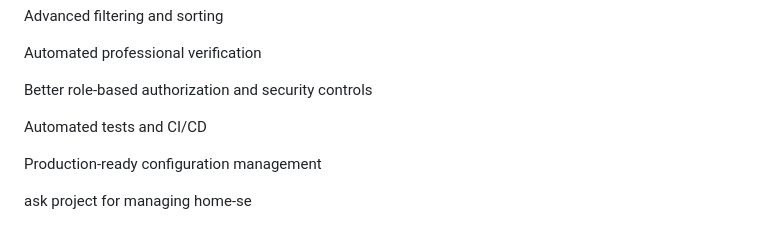
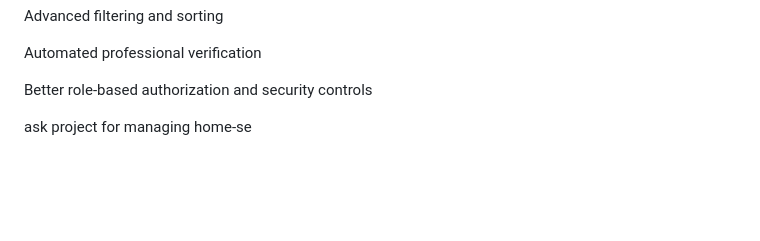
Before and after one commit to Fal2365/qwix-new, a Markdown page: README.md, the part around the change. Rendered like a GitHub page; blank space fills up the shorter version.

```diff
--- a/README.md
+++ b/README.md
@@ -307,8 +307,5 @@ Automated professional verification
 
 Better role-based authorization and security controls
 
-Automated tests and CI/CD
-
-Production-ready configuration management
 
 ask project for managing home-se
```
